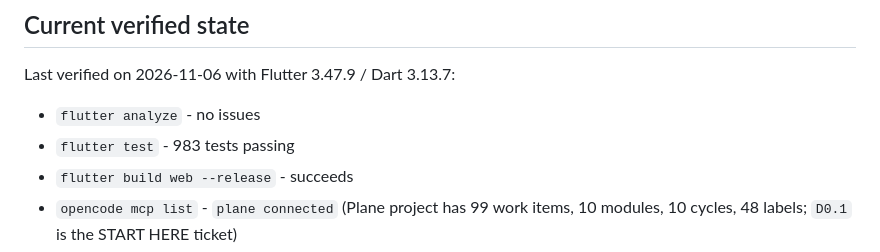
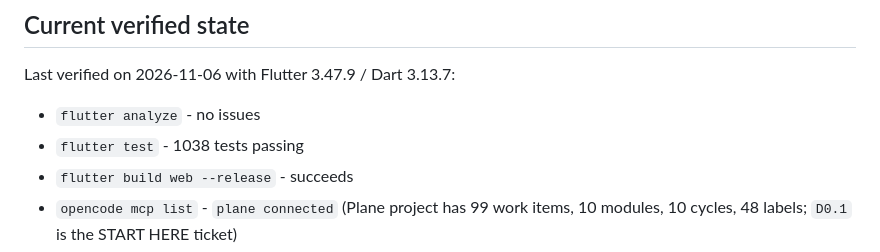
Before and after one commit to morekaccino/hear-me-out, a Markdown page: AGENTS.md, the part around the change. Rendered like a GitHub page.

Commit message:
docs: record the verified T2.9 test count (T2.9)

```diff
--- a/AGENTS.md
+++ b/AGENTS.md
@@ -385,7 +385,7 @@ Then open <http://127.0.0.1:8080/>.
 Last verified on 2026-11-06 with Flutter 3.47.9 / Dart 3.13.7:
 
 - `flutter analyze` - no issues
-- `flutter test` - 983 tests passing
+- `flutter test` - 1038 tests passing
 - `flutter build web --release` - succeeds
 - `opencode mcp list` - `plane connected` (Plane project has 99 work items, 10
   modules, 10 cycles, 48 labels; `D0.1` is the START HERE ticket)
```
